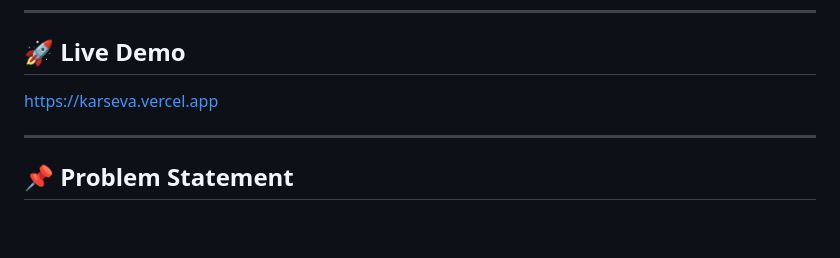
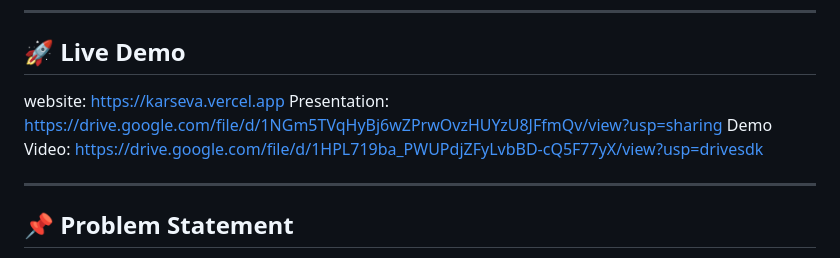
Before and after one commit to NamanJainnnn/KarSeva, a Markdown page: README.md, the part around the change. GitHub-like rendering; blank space fills up the shorter version.

Commit message:
Update README with additional resource linkS
Added links for the website, presentation, and demo video.

```diff
--- a/README.md
+++ b/README.md
@@ -8,7 +8,9 @@ Built for real-world impact, KarSeva helps NGOs, local organizations, and commun
 
 ## 🚀 Live Demo
 
-https://karseva.vercel.app
+website: https://karseva.vercel.app
+Presentation: https://drive.google.com/file/d/1NGm5TVqHyBj6wZPrwOvzHUYzU8JFfmQv/view?usp=sharing
+Demo Video: https://drive.google.com/file/d/1HPL719ba_PWUPdjZFyLvbBD-cQ5F77yX/view?usp=drivesdk
 
 ---
 
```
